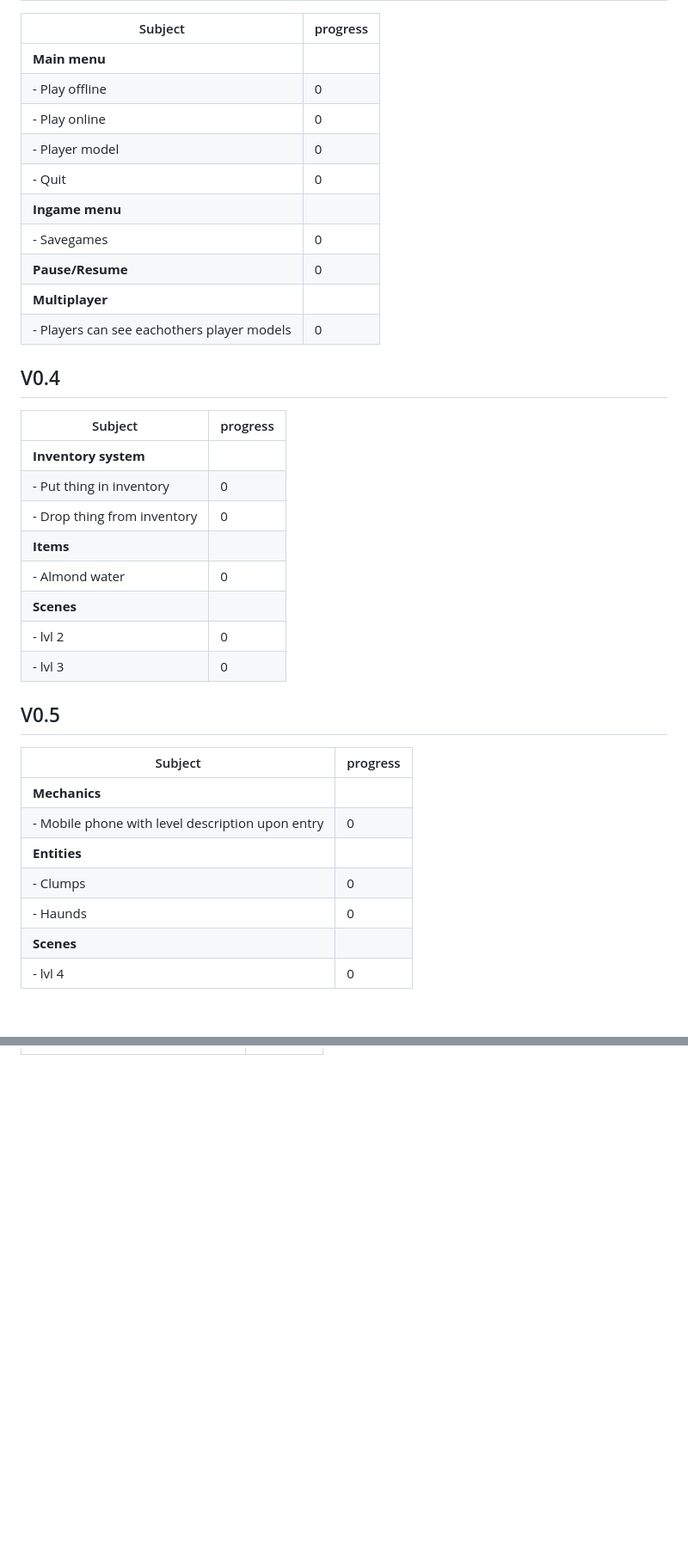
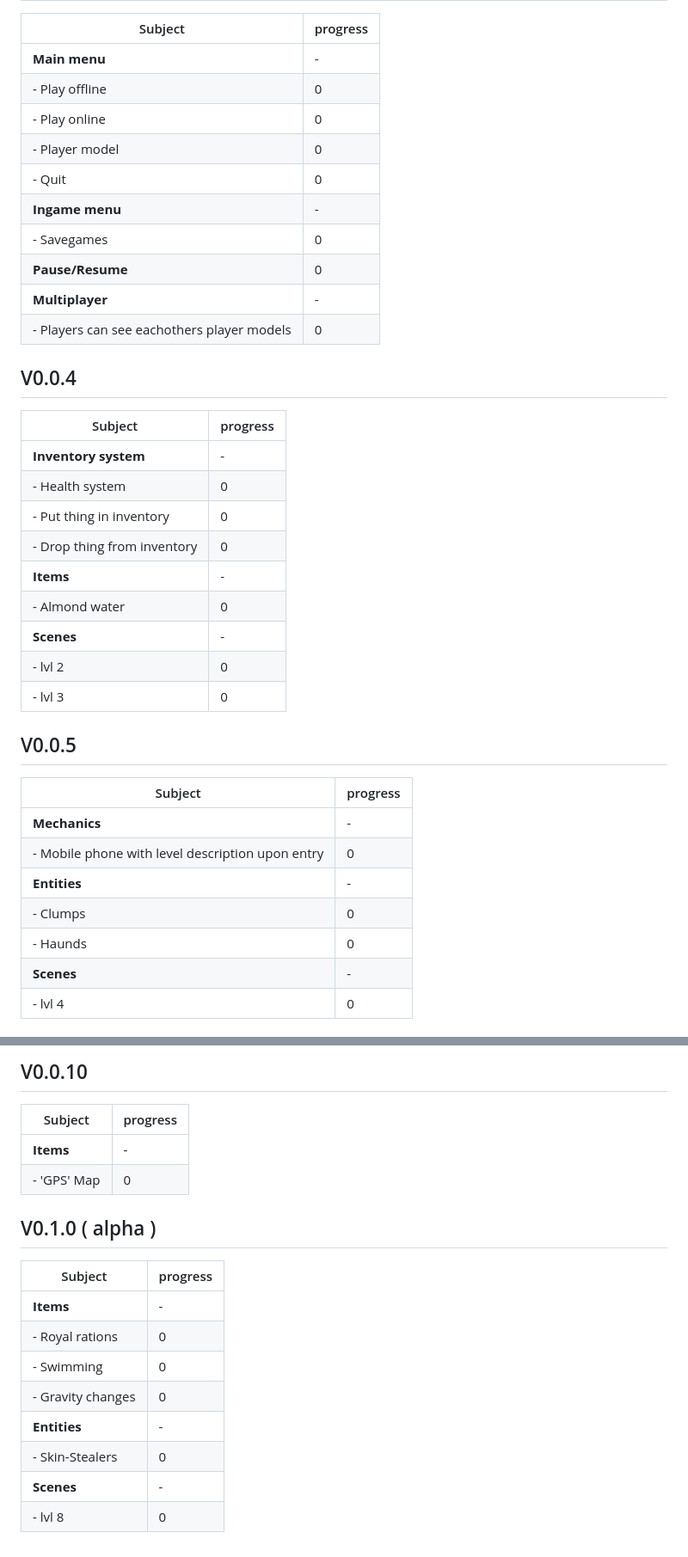
Before and after one commit to JesseVanDis/backrooms-explorer, a Markdown page: README.md, 2 parts joined by grey strips. Shown at 86% size. GitHub-like rendering; blank space fills up the shorter version.

```diff
--- a/README.md
+++ b/README.md
@@ -78,37 +76,38 @@ While the phone is active, the game is in a paused state, unless you are in an o
 | Subject                                    | progress |
-|--------------------------------------------|--------|
-| **Main menu**                              |        |
-| - Play offline                             | 0      |
-| - Play online                              | 0      |
-| - Player model                             | 0      |
-| - Quit                                     | 0      |
-| **Ingame menu**                            |        |
-| - Savegames                                | 0      |
-| **Pause/Resume**                           | 0      |
-| **Multiplayer**                            |        |
-| - Players can see eachothers player models | 0      |
+|--------------------------------------------|----------|
+| **Main menu**                              | -        |
+| - Play offline                             | 0        |
+| - Play online                              | 0        |
+| - Player model                             | 0        |
+| - Quit                                     | 0        |
+| **Ingame menu**                            | -        |
+| - Savegames                                | 0        |
+| **Pause/Resume**                           | 0        |
+| **Multiplayer**                            | -        |
+| - Players can see eachothers player models | 0        |
 
-## V0.4
+## V0.0.4
 | Subject                     | progress |
 |-----------------------------|----------|
-| **Inventory system**        |          |
+| **Inventory system**        | -        |
+| - Health system             | 0        |
 | - Put thing in inventory    | 0        |
 | - Drop thing from inventory | 0        |
-| **Items**                   |          |
+| **Items**                   | -        |
 | - Almond water              | 0        |
-| **Scenes**                  |          |
+| **Scenes**                  | -        |
 | - lvl 2                     | 0        |
 | - lvl 3                     | 0        |
 
-## V0.5
+## V0.0.5
 | Subject                                          | progress |
 |--------------------------------------------------|----------|
-| **Mechanics**                                    |          |
+| **Mechanics**                                    | -        |
 | - Mobile phone with level description upon entry | 0        |
-| **Entities**                                     |          |
+| **Entities**                                     | -        |
 | - Clumps                                         | 0        |
 | - Haunds                                         | 0        |
-| **Scenes**                                       |          |
+| **Scenes**                                       | -        |
 | - lvl 4                                          | 0        |
 
 
@@ -124,0 +155,17 @@ While the phone is active, the game is in a paused state, unless you are in an o
+## V0.0.10
+| Subject     | progress |
+|-------------|----------|
+| **Items**   | -        |
+| - 'GPS' Map | 0        |
+
+## V0.1.0 ( alpha )
+| Subject           | progress |
+|-------------------|----------|
+| **Items**         | -        |
+| - Royal rations   | 0        |
+| - Swimming        | 0        |
+| - Gravity changes | 0        |
+| **Entities**      | -        |
+| - Skin-Stealers   | 0        |
+| **Scenes**        | -        |
+| - lvl 8           | 0        |
```
Also changed, not shown: other parts of README.md (+53 -24 lines), docs/readme/1.png.
